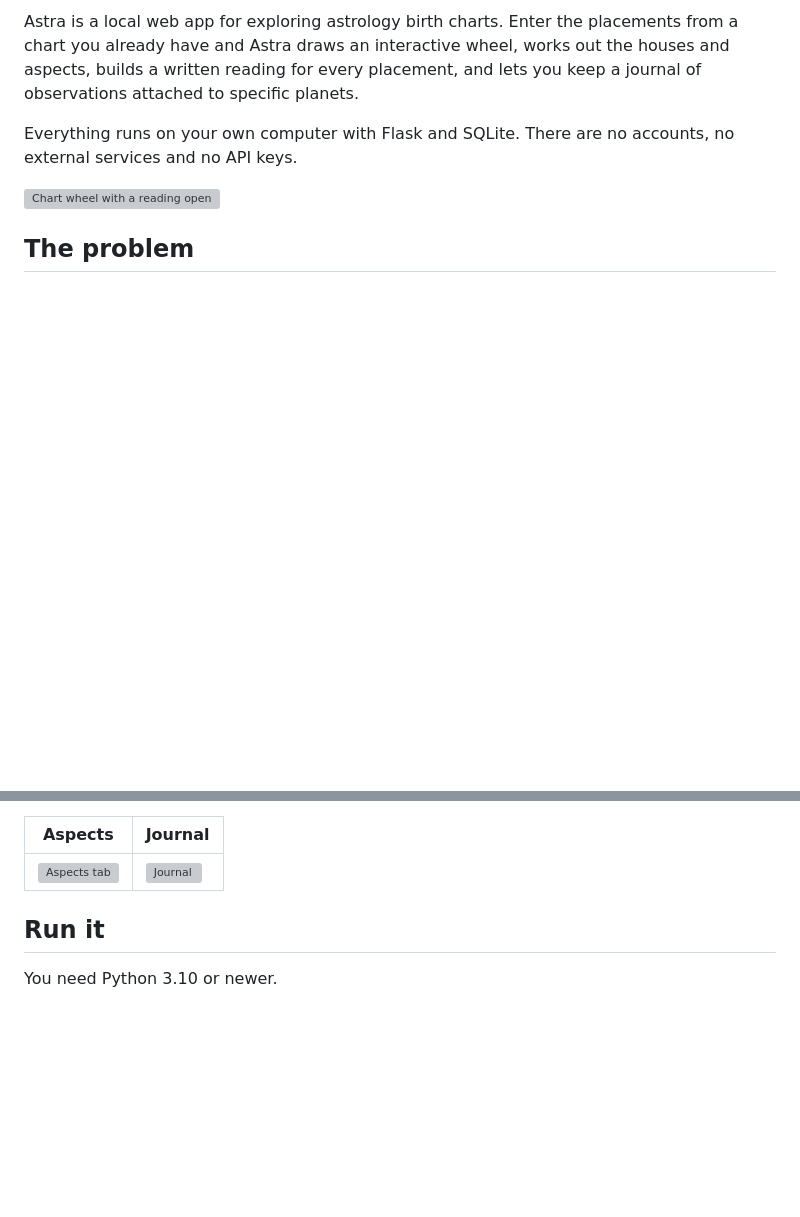
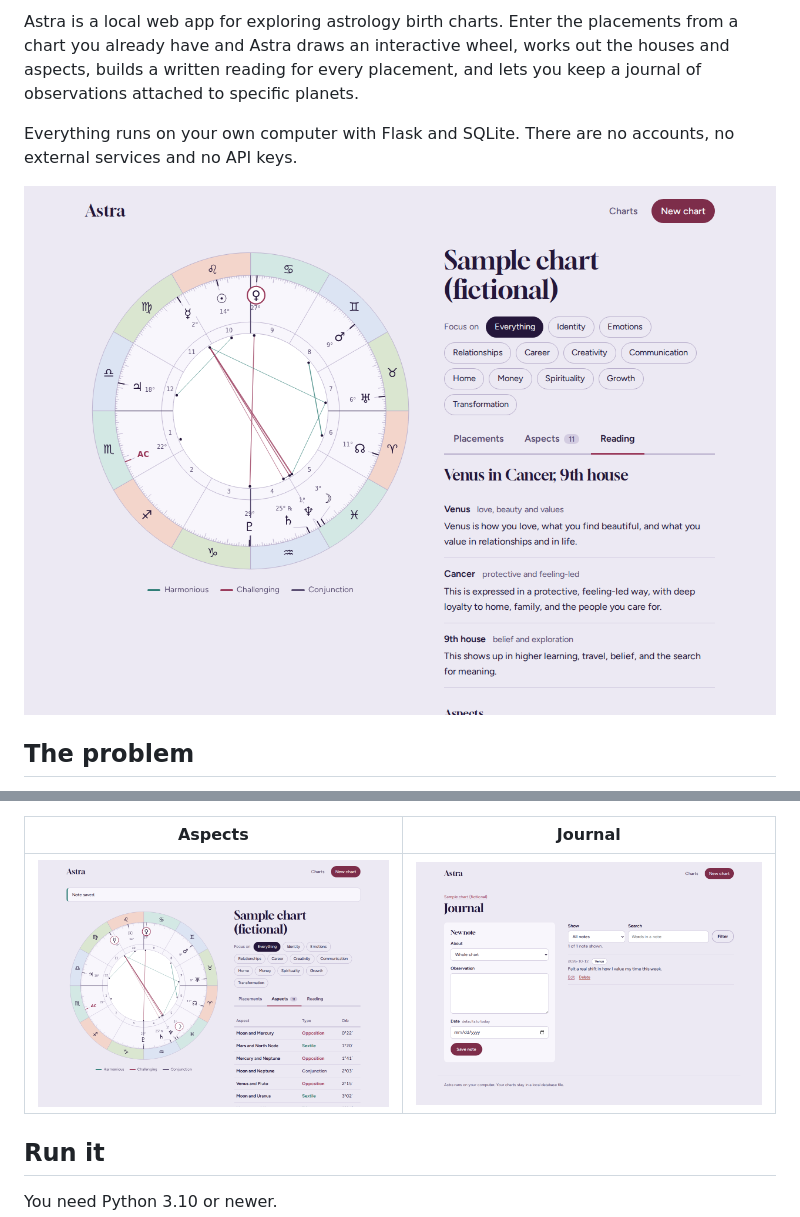
Before and after one commit to lelentandane/Astra, a Markdown page: README.md, 2 parts joined by grey strips. GitHub-like rendering; blank space fills up the shorter version; grey boxes are pictures that could not be loaded.

Commit message:
Fix image links in README.md
Updated image paths in README for screenshots.

```diff
--- a/README.md
+++ b/README.md
@@ -6,7 +6,7 @@ Astra is a local web app for exploring astrology birth charts. Enter the placeme
 
 Everything runs on your own computer with Flask and SQLite. There are no accounts, no external services and no API keys.
 
-![Chart wheel with a reading open](docs/screenshots/reading.png)
+![Chart wheel with a reading open](reading.png)
 
 ## The problem
 
@@ -45,7 +45,7 @@ Most astrology sites show a chart as a flat picture and keep your own thoughts s
 
 | Aspects | Journal |
 |---|---|
-| ![Aspects tab](docs/screenshots/aspects.png) | ![Journal](docs/screenshots/journal.png) |
+| ![Aspects tab](aspects.png) | ![Journal](journal.png) |
 
 ## Run it
 
```
Also changed, not shown: other parts of README.md (+1 -1 lines).
